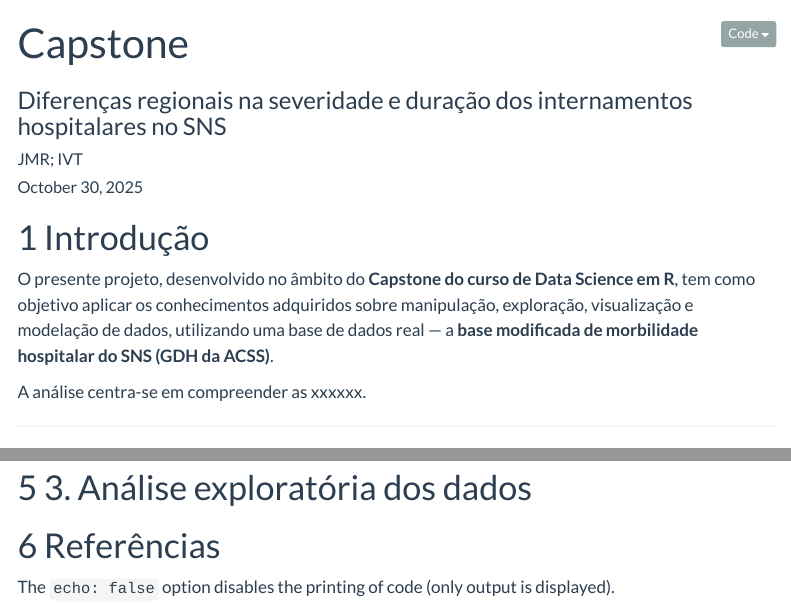
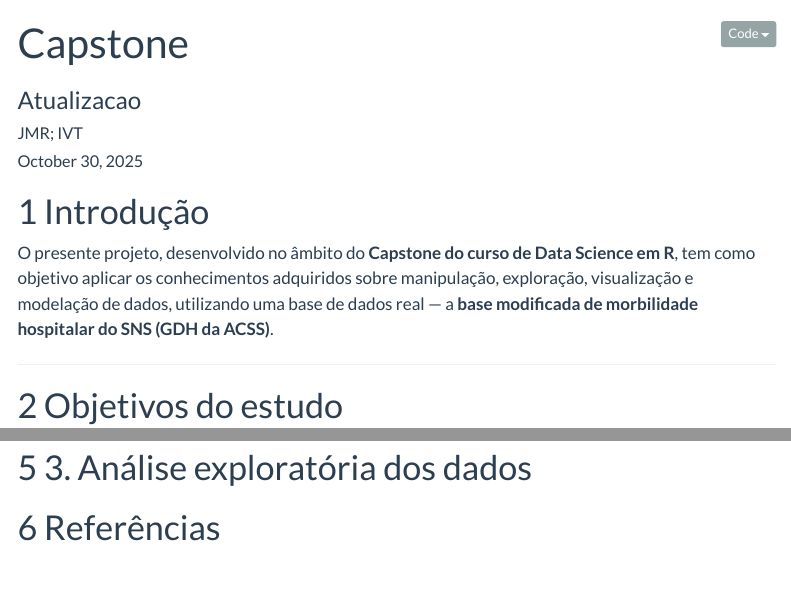
Before and after one commit to joaomiguelrocha-md/capstone_r_fundamentals, a Quarto document (script.qmd): the page in a window 1100 px wide, from its top, and a second part further down, joined at a grey line. Rendered offline with R 4.5, knitr and Pandoc in place of Quarto, with nearby package versions; code that draws random numbers runs with fixed seeds of ours; some code elsewhere in the file could not run offline; menus at the side of the page are left out; column names are cleaned by a stand-in for the janitor package.

Commit message:
Update script.qmd

````diff
--- a/script.qmd
+++ b/script.qmd
@@ -1,6 +1,6 @@
 ---
 title: "Capstone"
-subtitle: "Diferenças regionais na severidade e duração dos internamentos hospitalares no SNS"
+subtitle: "Atualizacao"
 author: "JMR; IVT"
 course:
     - Fundamentos de Data Science na Saúde: Aplicações com R, Escola Nacional de Saúde Pública
@@ -39,7 +39,6 @@ execute:
 
 O presente projeto, desenvolvido no âmbito do **Capstone do curso de Data Science em R**, tem como objetivo aplicar os conhecimentos adquiridos sobre manipulação, exploração, visualização e modelação de dados, utilizando uma base de dados real — a **base modificada de morbilidade hospitalar do SNS (GDH da ACSS)**.
 
-A análise centra-se em compreender as xxxxxx.
 
 ------------------------------------------------------------------------
 
@@ -103,9 +102,6 @@ base_gdh <- clean_names(base_gdh)
 ::: {#refs}
 :::
 
-The `echo: false` option disables the printing of code (only output is displayed).
-
-
 
 ```{r}
 
````
